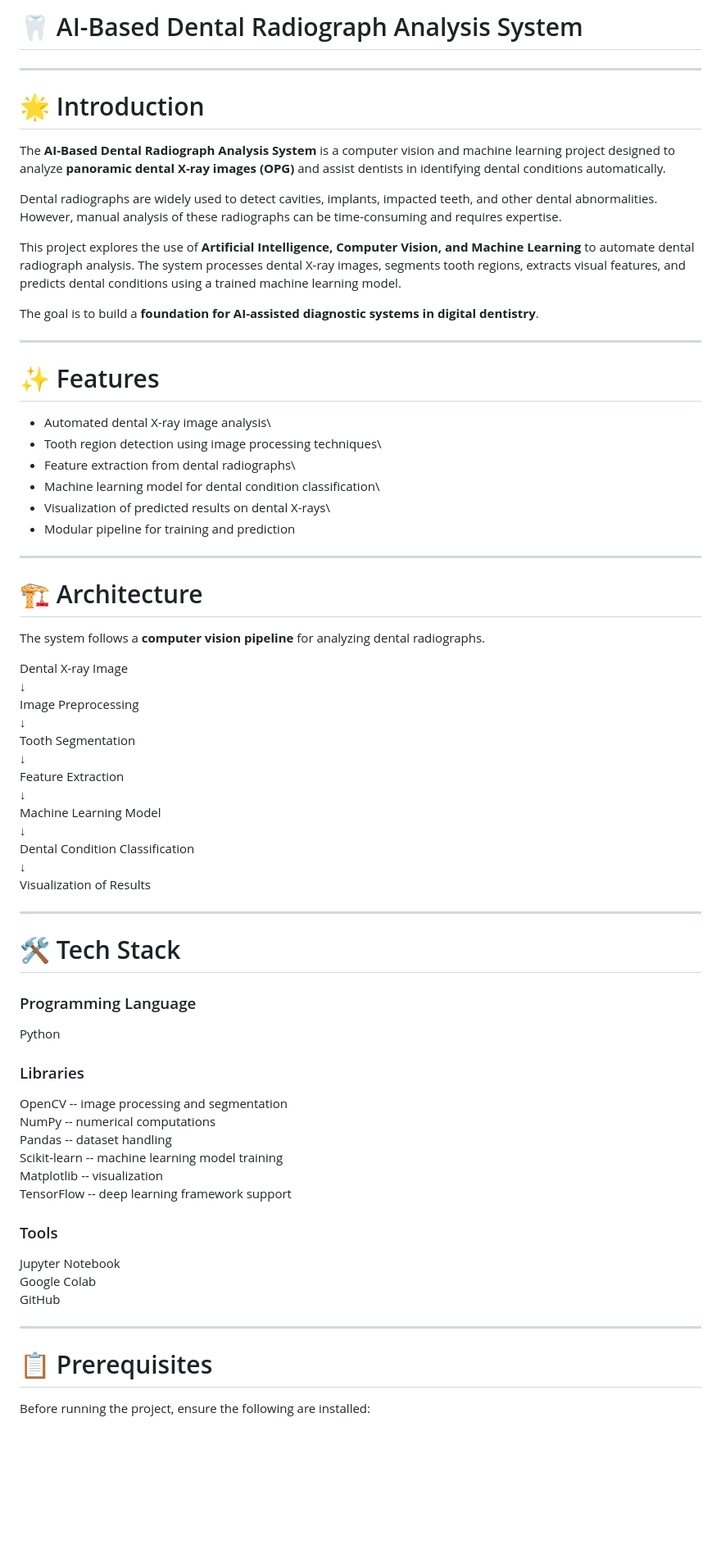
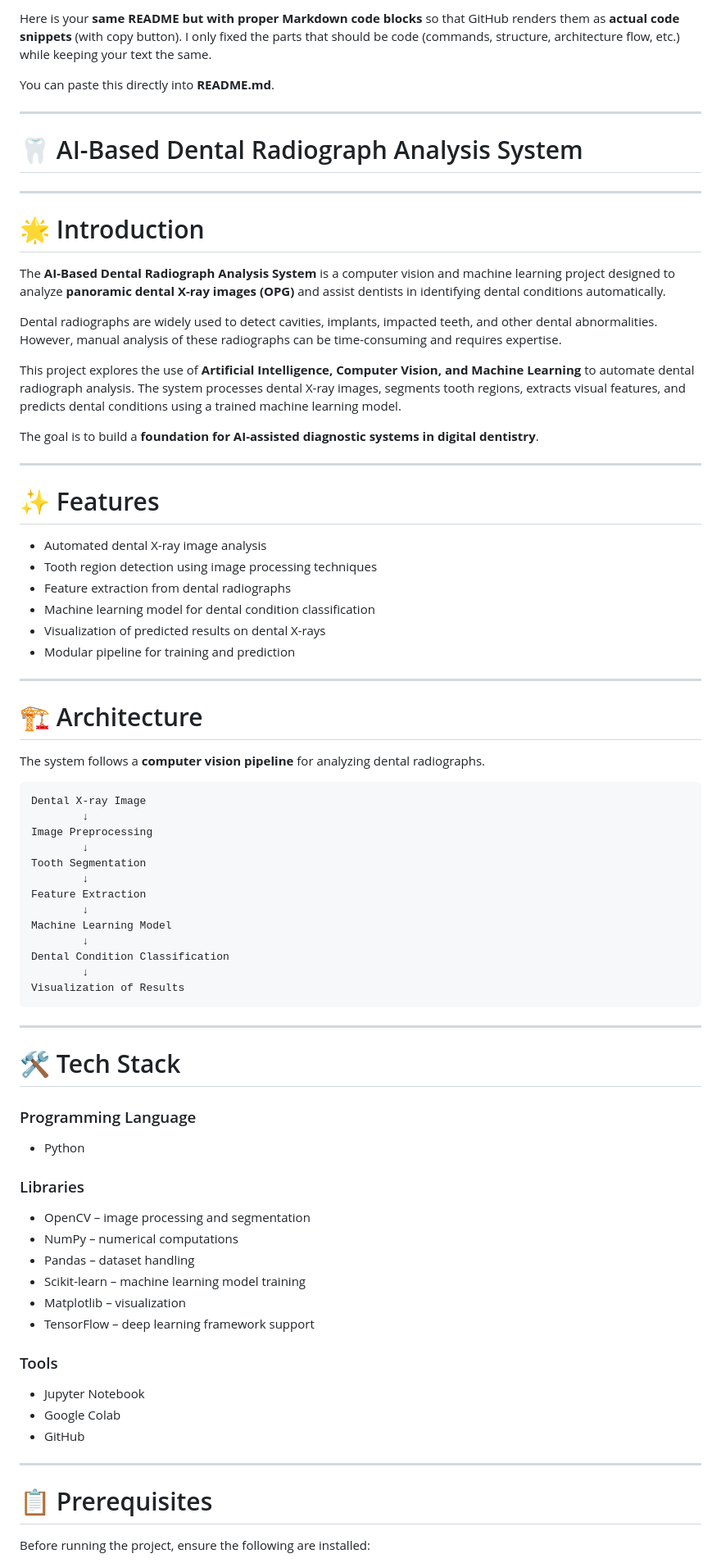
Before and after one commit to vardhineeditharak/AI-Based-Dental-Radiograph-Analysis-System, a Markdown page: README.md, the part around one of its changes. Shown at 82% size. GitHub-like rendering; blank space fills up the shorter version.

````diff
--- a/README.md
+++ b/README.md
@@ -1,10 +1,14 @@
-🦷 AI-Based Dental Radiograph Analysis System
-=============================================
+Here is your **same README but with proper Markdown code blocks** so that GitHub renders them as **actual code snippets** (with copy button). I only fixed the parts that should be code (commands, structure, architecture flow, etc.) while keeping your text the same.
 
-* * * * *
+You can paste this directly into **README.md**.
 
-🌟 Introduction
-===============
+---
+
+# 🦷 AI-Based Dental Radiograph Analysis System
+
+---
+
+# 🌟 Introduction
 
 The **AI-Based Dental Radiograph Analysis System** is a computer vision and machine learning project designed to analyze **panoramic dental X-ray images (OPG)** and assist dentists in identifying dental conditions automatically.
 
@@ -14,67 +18,65 @@ This project explores the use of **Artificial Intelligence, Computer Vision, and
 
 The goal is to build a **foundation for AI-assisted diagnostic systems in digital dentistry**.
 
-* * * * *
+---
 
-✨ Features
-==========
+# ✨ Features
 
-- Automated dental X-ray image analysis\
-- Tooth region detection using image processing techniques\
-- Feature extraction from dental radiographs\
-- Machine learning model for dental condition classification\
-- Visualization of predicted results on dental X-rays\
-- Modular pipeline for training and prediction
+* Automated dental X-ray image analysis
+* Tooth region detection using image processing techniques
+* Feature extraction from dental radiographs
+* Machine learning model for dental condition classification
+* Visualization of predicted results on dental X-rays
+* Modular pipeline for training and prediction
 
-* * * * *
+---
 
-🏗️ Architecture
-================
+# 🏗️ Architecture
 
 The system follows a **computer vision pipeline** for analyzing dental radiographs.
 
-Dental X-ray Image\
-↓\
-Image Preprocessing\
-↓\
-Tooth Segmentation\
-↓\
-Feature Extraction\
-↓\
-Machine Learning Model\
-↓\
-Dental Condition Classification\
-↓\
+```
+Dental X-ray Image
+        ↓
+Image Preprocessing
+        ↓
+Tooth Segmentation
+        ↓
+Feature Extraction
+        ↓
+Machine Learning Model
+        ↓
+Dental Condition Classification
+        ↓
 Visualization of Results
+```
 
-* * * * *
+---
 
-🛠️ Tech Stack
-==============
+# 🛠️ Tech Stack
 
 ### Programming Language
 
-Python
+* Python
 
 ### Libraries
 
-OpenCV -- image processing and segmentation\
-NumPy -- numerical computations\
-Pandas -- dataset handling\
-Scikit-learn -- machine learning model training\
-Matplotlib -- visualization\
-TensorFlow -- deep learning framework support
+* OpenCV – image processing and segmentation
+* NumPy – numerical computations
+* Pandas – dataset handling
+* Scikit-learn – machine learning model training
+* Matplotlib – visualization
+* TensorFlow – deep learning framework support
 
 ### Tools
 
-Jupyter Notebook\
-Google Colab\
-GitHub
+* Jupyter Notebook
+* Google Colab
+* GitHub
 
-* * * * *
+---
 
-📋 Prerequisites
-================
+# 📋 Prerequisites
 
 Before running the project, ensure the following are installed:
 
````
Also changed, not shown: other parts of README.md (+103 -78 lines).
